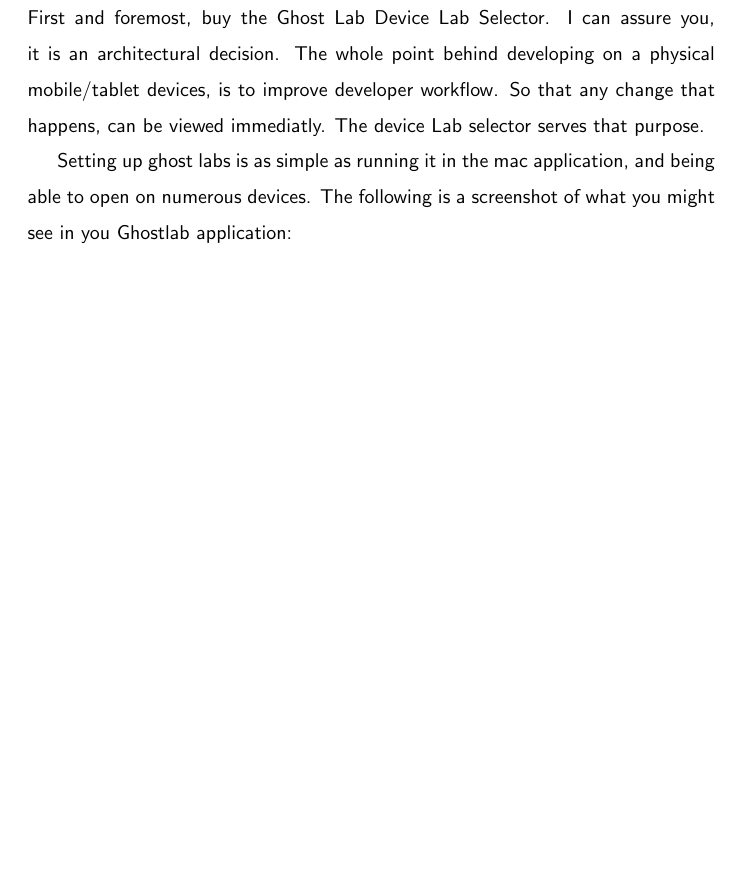
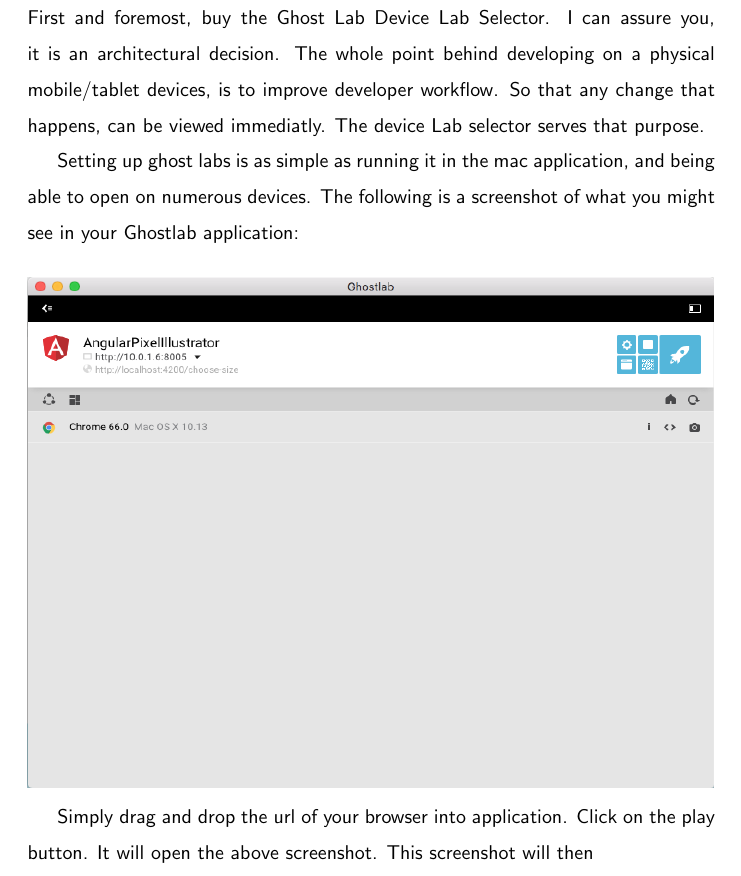
Before and after one commit to razroo/angular-content, a LaTeX document (main.tex, which reads pwa-toolset-physical-devices/pwa-toolset-physical-devices.tex): part of page 56 of 100, cut so that both start at the same text, the shorter picture padded with empty space. Compiled offline with pdfLaTeX.

Commit message:
Adjust the width of the ghostlab application window width.

```diff
--- a/pwa-toolset-physical-devices/pwa-toolset-physical-devices.tex
+++ b/pwa-toolset-physical-devices/pwa-toolset-physical-devices.tex
@@ -68,4 +68,10 @@
 
 Setting up ghost labs is as simple as running it in the mac application, and
 being able to open on numerous devices. The following is a screenshot of what
-you might see in you Ghostlab application:
+you might see in your Ghostlab application:
+\\
+\\
+\includegraphics[width=12.1cm, height=9cm]{pwa-toolset-physical-devices/ghostlabs-screenshot}
+
+Simply drag and drop the url of your browser into application. Click on the play
+button. It will open the above screenshot. This screenshot will then
```
